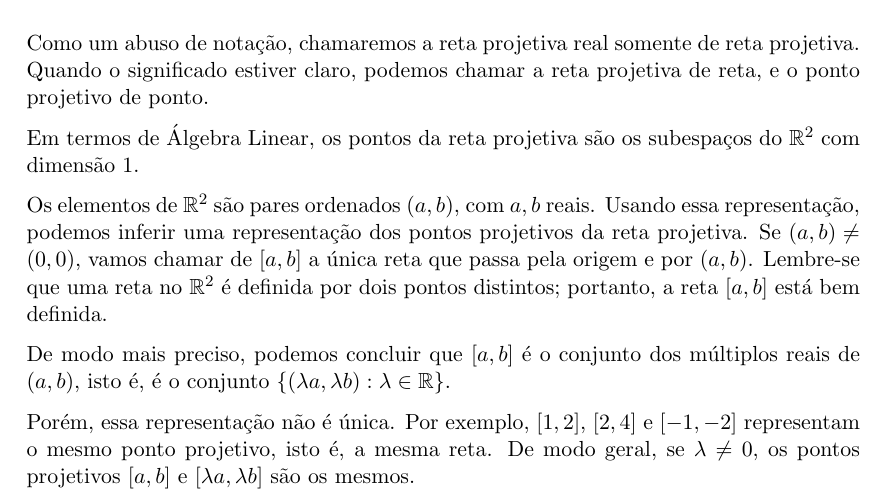
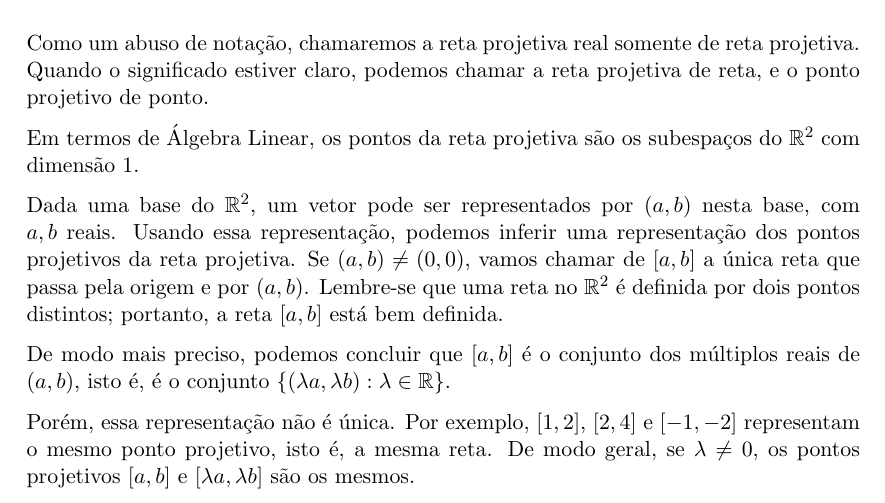
Before and after one commit to ZeusDM/projetiva, a LaTeX book (projetiva.tex, which reads capitulos/retaprojetiva.tex): part of page 15 of 20, cut so that both start at the same text. Compiled offline with pdfLaTeX.

Commit message:
Adicionando base na discussão sobre reta projetiva

```diff
--- a/capitulos/retaprojetiva.tex
+++ b/capitulos/retaprojetiva.tex
@@ -12,7 +12,7 @@ Quando o significado estiver claro, podemos chamar a reta projetiva de reta, e o
 
 Em termos de Álgebra Linear, os pontos da reta projetiva são os subespaços do $\mathbb{R}^2$ com dimensão~$1$.
 
-Os elementos de \(\mathbb{R}^2\) são pares ordenados \((a, b)\), com \(a, b\) reais.
+Dada uma base do \(\mathbb{R}^2\), um vetor pode ser representados por \((a, b)\) nesta base, com \(a, b\) reais.
 Usando essa representação, podemos inferir uma representação dos pontos projetivos da reta projetiva.
 Se \((a, b) \neq (0, 0)\), vamos chamar de \([a, b]\) a única reta que passa pela origem e por \((a, b)\).
 Lembre-se que uma reta no \(\mathbb{R}^2\) é definida por dois pontos distintos; portanto, a reta \([a, b]\) está bem definida.
```
